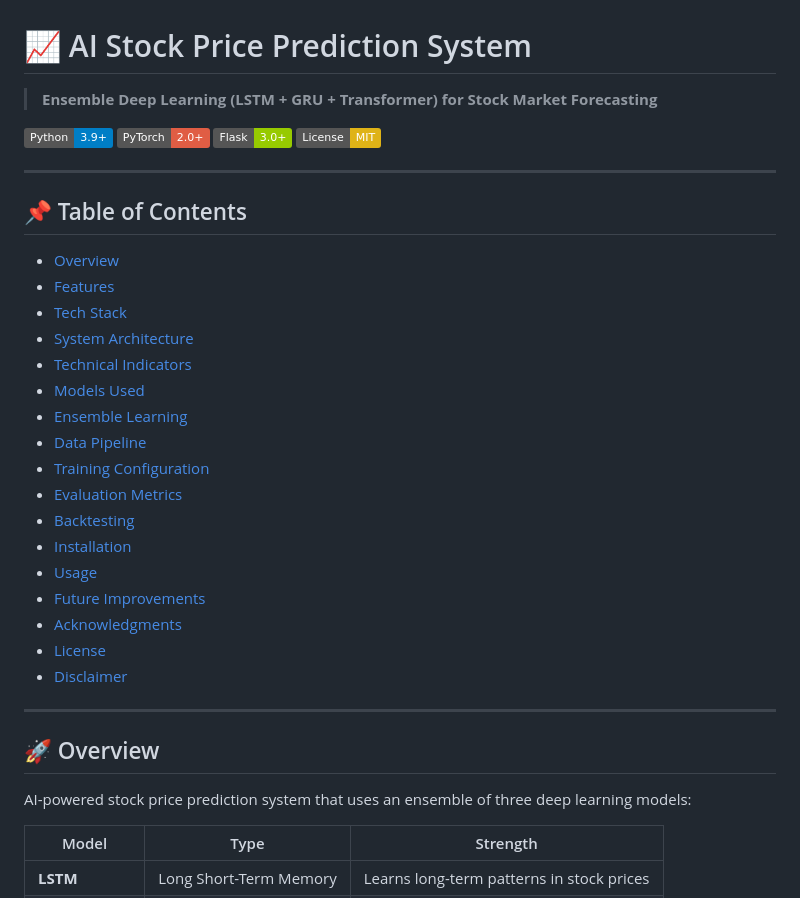
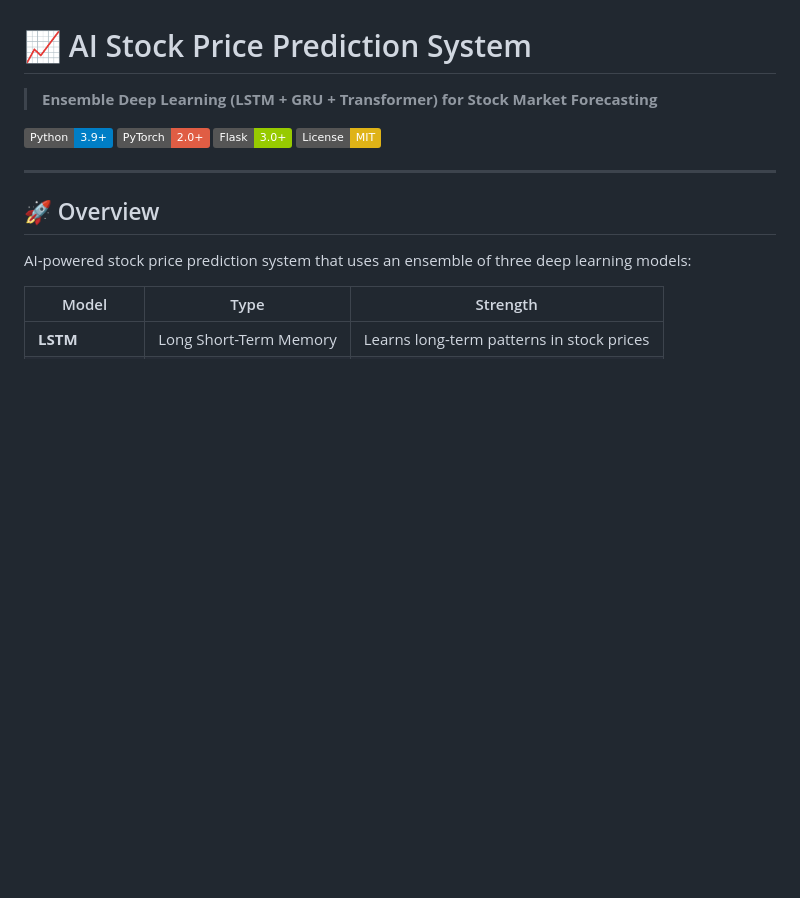
Before and after one commit to natashafatii/AI-Stock-Price-Prediction-System, a Markdown page: README.md, the part around the change. Drawn GitHub-style; badges without logos; blank space fills up the shorter version.

```diff
--- a/README.md
+++ b/README.md
@@ -6,28 +6,6 @@
 ![PyTorch](https://img.shields.io/badge/PyTorch-2.0+-red.svg)
 ![Flask](https://img.shields.io/badge/Flask-3.0+-green.svg)
 ![License](https://img.shields.io/badge/License-MIT-yellow.svg)
-
----
-
-## 📌 Table of Contents
-
-- [Overview](#overview)
-- [Features](#features)
-- [Tech Stack](#tech-stack)
-- [System Architecture](#system-architecture)
-- [Technical Indicators](#technical-indicators)
-- [Models Used](#models-used)
-- [Ensemble Learning](#ensemble-learning)
-- [Data Pipeline](#data-pipeline)
-- [Training Configuration](#training-configuration)
-- [Evaluation Metrics](#evaluation-metrics)
-- [Backtesting](#backtesting)
-- [Installation](#installation)
-- [Usage](#usage)
-- [Future Improvements](#future-improvements)
-- [Acknowledgments](#acknowledgments)
-- [License](#license)
-- [Disclaimer](#disclaimer)
 
 ---
 
```
